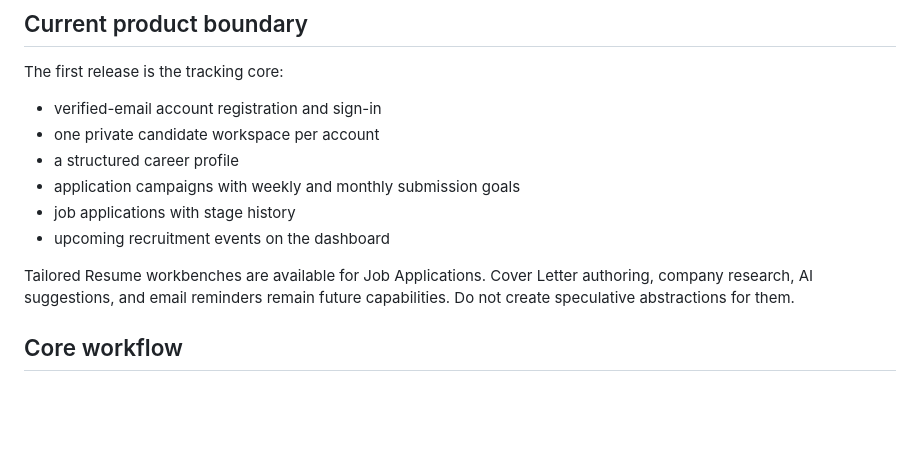
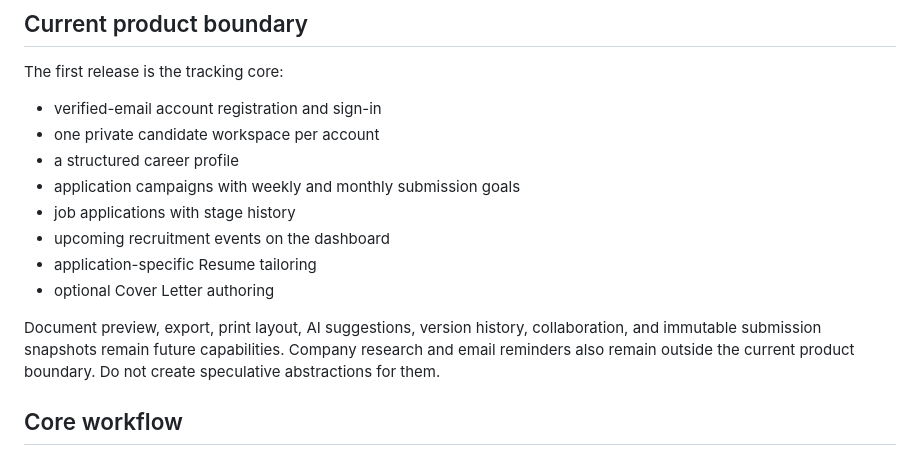
Before and after one commit to soloidx/Applykit_web, a Markdown page: CONTEXT.md, the part around one of its changes. Drawn GitHub-style; blank space fills up the shorter version.

```diff
--- a/CONTEXT.md
+++ b/CONTEXT.md
@@ -12,8 +12,10 @@ The first release is the tracking core:
 - application campaigns with weekly and monthly submission goals
 - job applications with stage history
 - upcoming recruitment events on the dashboard
+- application-specific Resume tailoring
+- optional Cover Letter authoring
 
-Tailored Resume workbenches are available for Job Applications. Cover Letter authoring, company research, AI suggestions, and email reminders remain future capabilities. Do not create speculative abstractions for them.
+Document preview, export, print layout, AI suggestions, version history, collaboration, and immutable submission snapshots remain future capabilities. Company research and email reminders also remain outside the current product boundary. Do not create speculative abstractions for them.
 
 ## Core workflow
 
```
Also changed, not shown: other parts of CONTEXT.md (+15 -7 lines), docs/adr/0008-use-application-owned-document-workbenches.md (added, +25 -0 lines).
